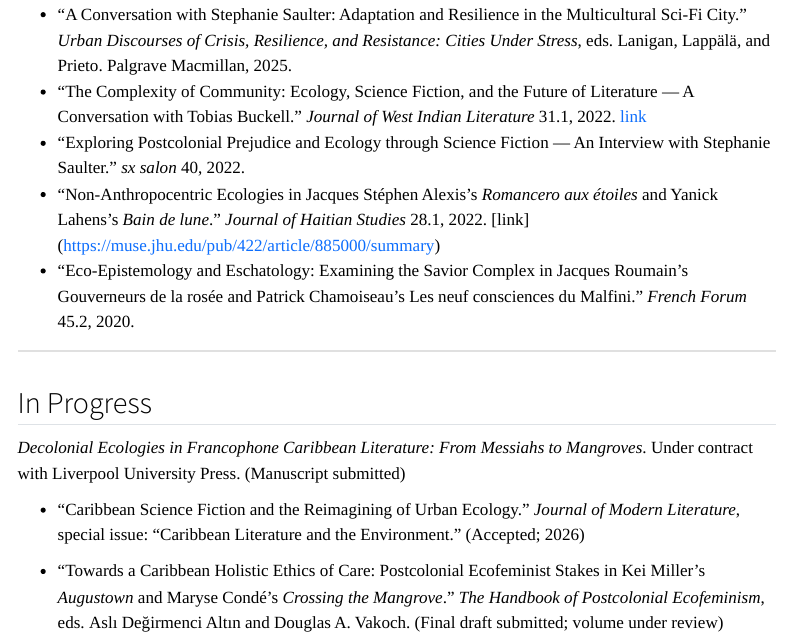
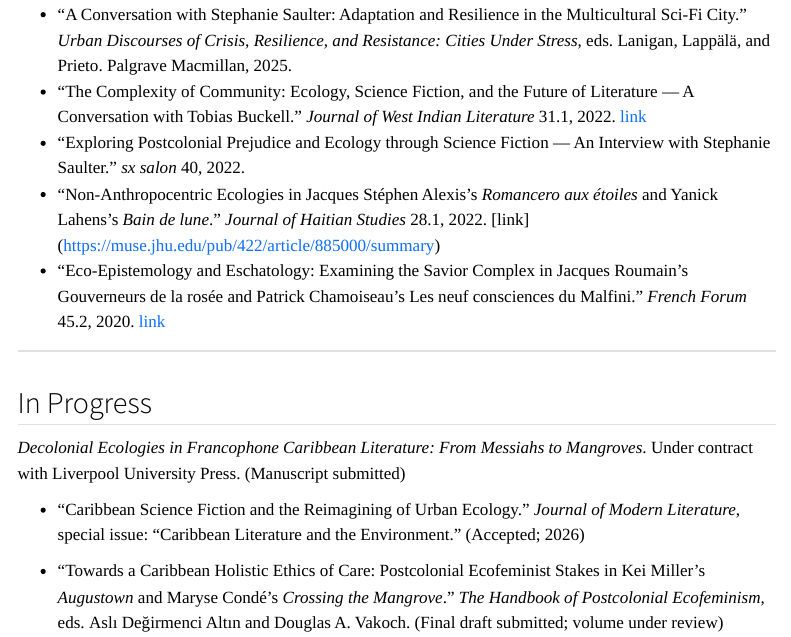
Before and after one commit to david-vivian/david-vivian.github.io, a Quarto document (index.qmd): the page in a window 1100 px wide, from 1420 px down. Rendered offline with R 4.5, knitr and Pandoc in place of Quarto, with nearby package versions; menus at the side of the page are left out.

Commit message:
Update index.qmd

```diff
--- a/index.qmd
+++ b/index.qmd
@@ -69,7 +69,7 @@ I am a Visiting Assistant Professor of French Language and Culture at Soka Unive
 - "The Complexity of Community: Ecology, Science Fiction, and the Future of Literature — A Conversation with Tobias Buckell." _Journal of West Indian Literature_ 31.1, 2022. [link](https://www.proquest.com/openview/c1012f2d699d34912c9426d8b0d1e49d/1?pq-origsite=gscholar&cbl=43885)
 - "Exploring Postcolonial Prejudice and Ecology through Science Fiction — An Interview with Stephanie Saulter." _sx salon_ 40, 2022.
 - "Non-Anthropocentric Ecologies in Jacques Stéphen Alexis’s _Romancero aux étoiles_ and Yanick Lahens’s _Bain de lune_." _Journal of Haitian Studies_ 28.1, 2022. [link] (https://muse.jhu.edu/pub/422/article/885000/summary)
-- "Eco-Epistemology and Eschatology: Examining the Savior Complex in Jacques Roumain’s Gouverneurs de la rosée and Patrick Chamoiseau’s Les neuf consciences du Malfini." _French Forum_ 45.2, 2020.
+- "Eco-Epistemology and Eschatology: Examining the Savior Complex in Jacques Roumain’s Gouverneurs de la rosée and Patrick Chamoiseau’s Les neuf consciences du Malfini." _French Forum_ 45.2, 2020. [link](https://www.jstor.org/stable/27136232)
 
 
 ## In Progress {.section-title}
```
